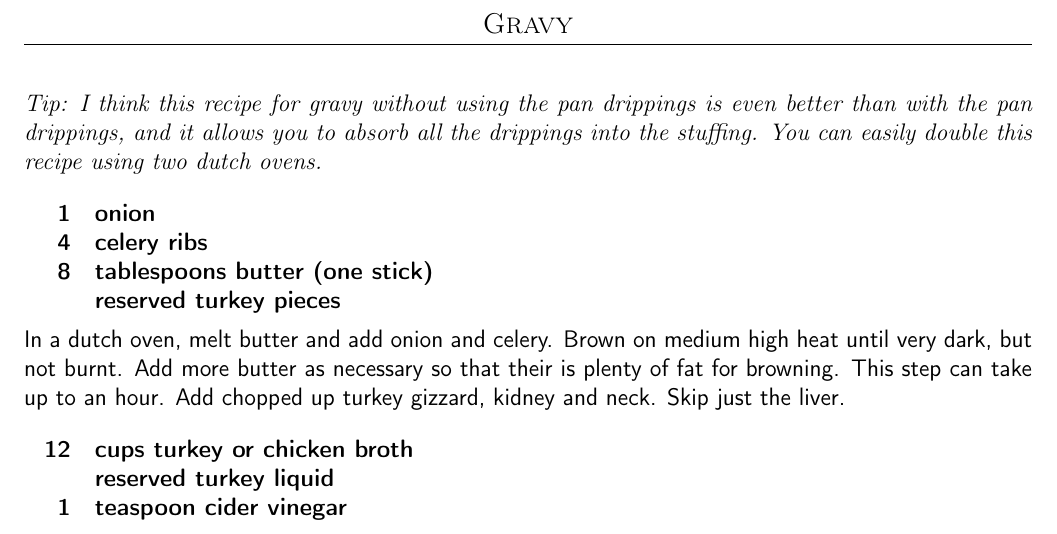
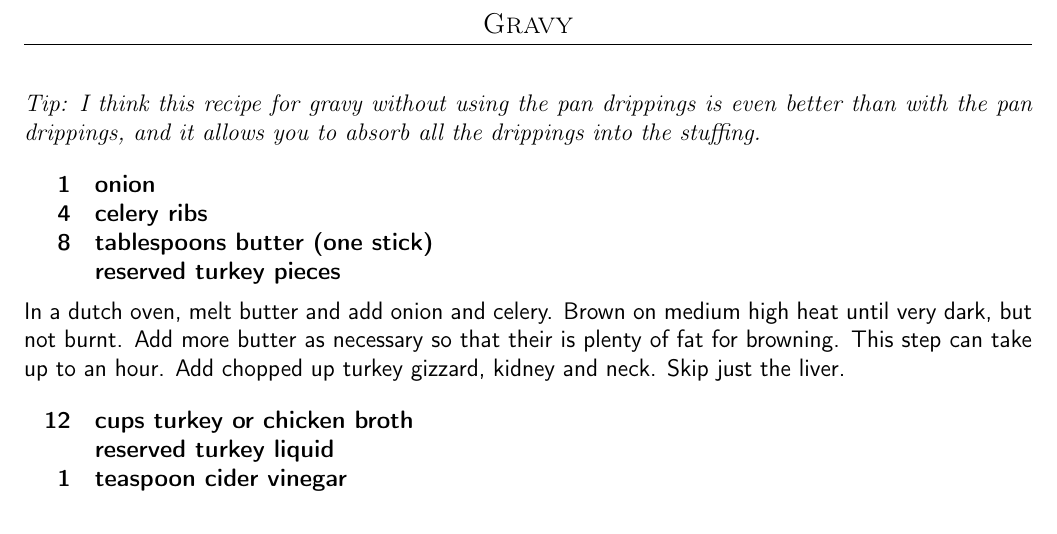
Before and after one commit to chase-seibert/cookbook, a LaTeX thesis (Cookbook.tex, which reads turkey.tex): part of page 51 of 75, cut so that both start at the same text. Compiled offline with pdfLaTeX.

Commit message:
Update turkey.tex

```diff
--- a/turkey.tex
+++ b/turkey.tex
@@ -94,7 +94,7 @@ Toss with bread cubes until the broth is absorbed. It's OK if it's a little dry;
 \subsection{Gravy}
 
 \tip {
-    I think this recipe for gravy without using the pan drippings is even better than with the pan drippings, and it allows you to absorb all the drippings into the stuffing. You can easily double this recipe using two dutch ovens.
+    I think this recipe for gravy without using the pan drippings is even better than with the pan drippings, and it allows you to absorb all the drippings into the stuffing.
 }
 
 \ingredients{
```
